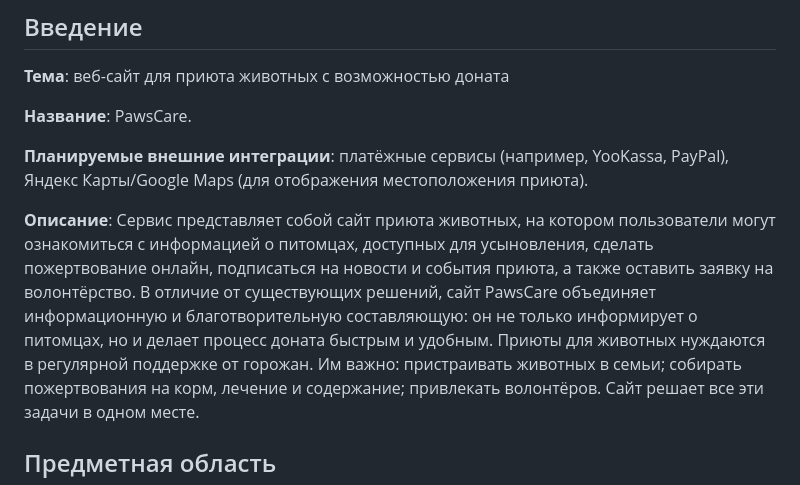
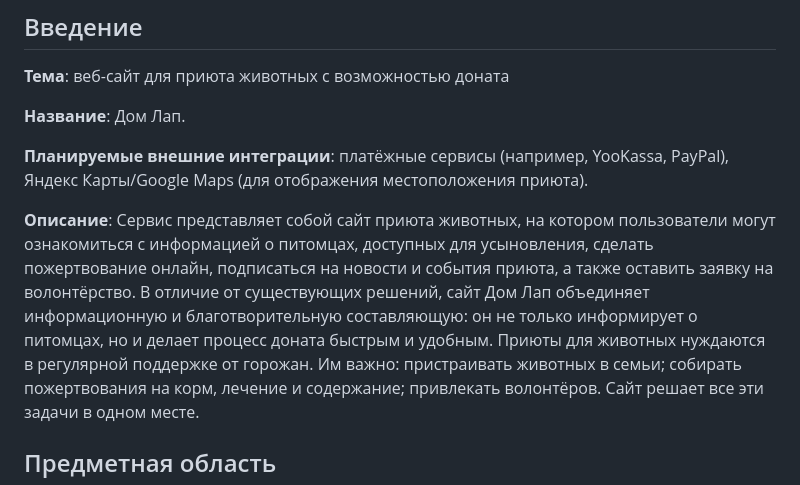
Before and after one commit to Rikoniii/domain-analysis, a Markdown page: README.md, the part around the change. Rendered like a GitHub page.

```diff
--- a/README.md
+++ b/README.md
@@ -4,11 +4,11 @@
 
 **Тема**: веб-сайт для приюта животных с возможностью доната
 
-**Название**: PawsCare.
+**Название**: Дом Лап.
 
 **Планируемые внешние интеграции**: платёжные сервисы (например, YooKassa, PayPal), Яндекс Карты/Google Maps (для отображения местоположения приюта).
 
-**Описание**: Сервис представляет собой сайт приюта животных, на котором пользователи могут ознакомиться с информацией о питомцах, доступных для усыновления, сделать пожертвование онлайн, подписаться на новости и события приюта, а также оставить заявку на волонтёрство. В отличие от существующих решений, сайт PawsCare объединяет информационную и благотворительную составляющую: он не только информирует о питомцах, но и делает процесс доната быстрым и удобным. Приюты для животных нуждаются в регулярной поддержке от горожан. Им важно:
+**Описание**: Сервис представляет собой сайт приюта животных, на котором пользователи могут ознакомиться с информацией о питомцах, доступных для усыновления, сделать пожертвование онлайн, подписаться на новости и события приюта, а также оставить заявку на волонтёрство. В отличие от существующих решений, сайт Дом Лап объединяет информационную и благотворительную составляющую: он не только информирует о питомцах, но и делает процесс доната быстрым и удобным. Приюты для животных нуждаются в регулярной поддержке от горожан. Им важно:
 пристраивать животных в семьи;
 собирать пожертвования на корм, лечение и содержание;
 привлекать волонтёров.
```
